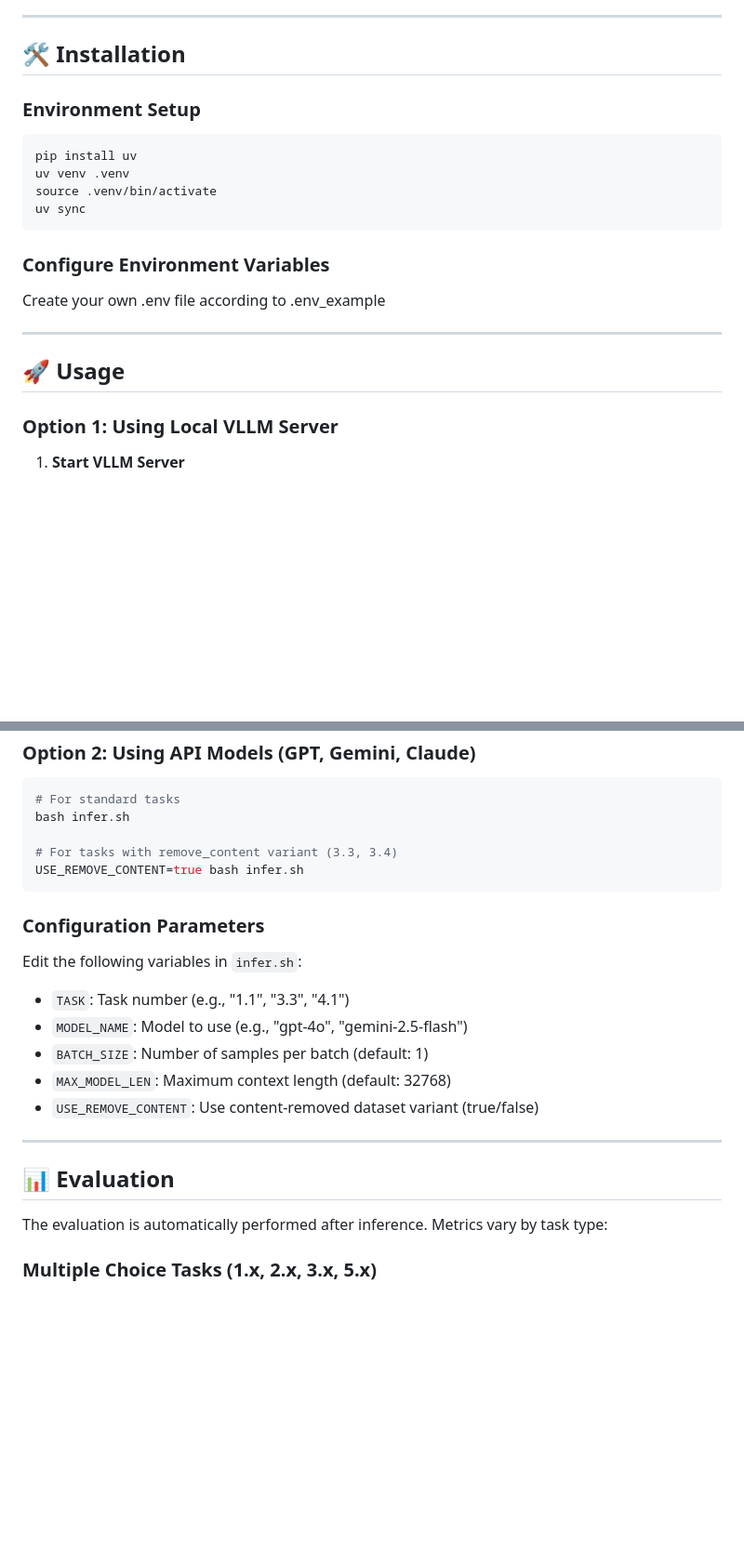
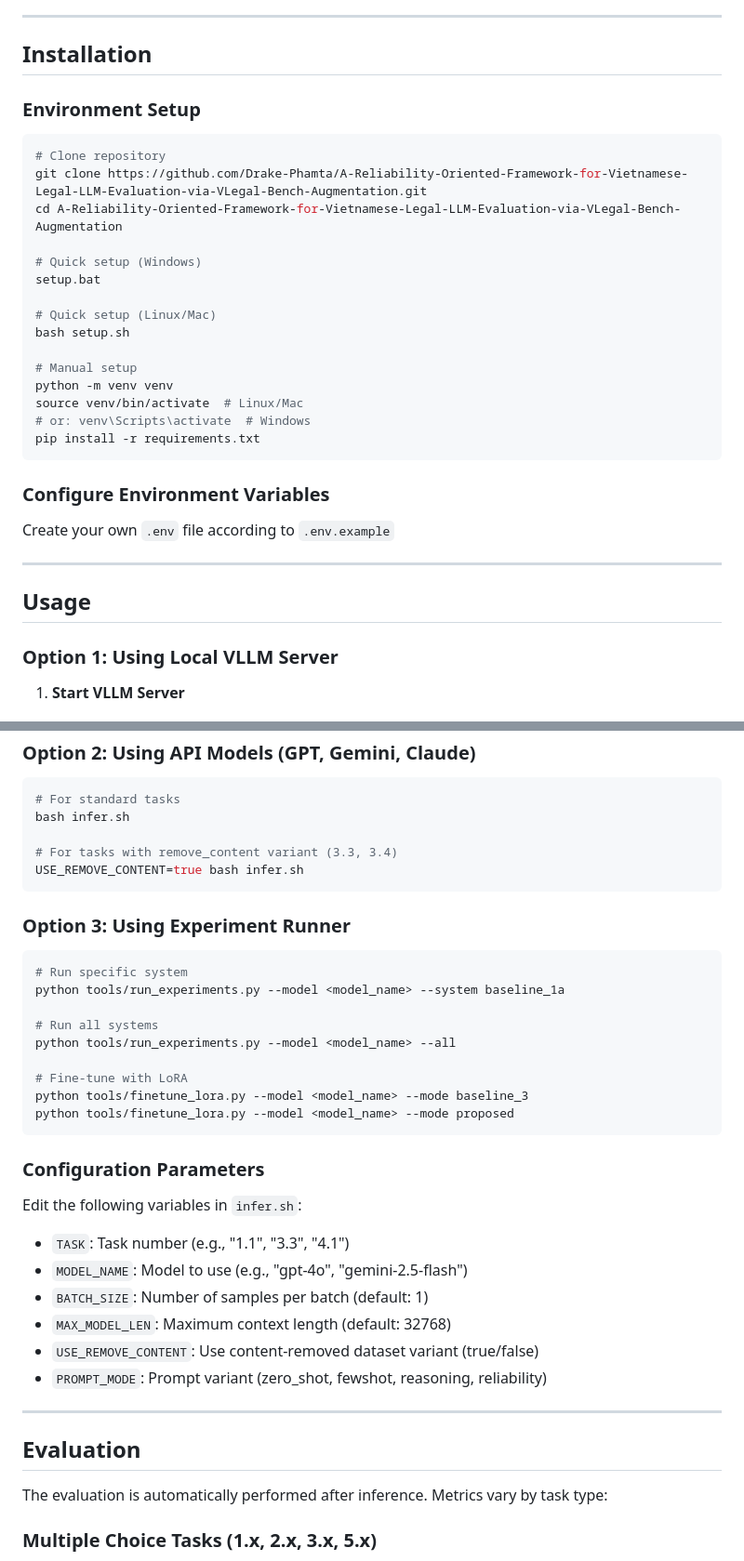
Before and after one commit to Drake-Phamta/A-Reliability-Oriented-Framework-for-Vietnamese-Legal-LLM-Evaluation-via-VLegal-Bench-Augmentation, a Markdown page: README.md, 2 parts joined by grey strips. Shown at 93% size. Rendered like a GitHub page; blank space fills up the shorter version.

````diff
--- a/README.md
+++ b/README.md
@@ -92,24 +93,35 @@ vlegal-bench/
 
 ---
 
-## 🛠️ Installation
+## Installation
 
 ### Environment Setup
 
 ```bash
-pip install uv
-uv venv .venv
-source .venv/bin/activate
-uv sync
+# Clone repository
+git clone https://github.com/Drake-Phamta/A-Reliability-Oriented-Framework-for-Vietnamese-Legal-LLM-Evaluation-via-VLegal-Bench-Augmentation.git
+cd A-Reliability-Oriented-Framework-for-Vietnamese-Legal-LLM-Evaluation-via-VLegal-Bench-Augmentation
+
+# Quick setup (Windows)
+setup.bat
+
+# Quick setup (Linux/Mac)
+bash setup.sh
+
+# Manual setup
+python -m venv venv
+source venv/bin/activate  # Linux/Mac
+# or: venv\Scripts\activate  # Windows
+pip install -r requirements.txt
 ```
 
 ### Configure Environment Variables
 
-Create your own .env file according to .env_example
+Create your own `.env` file according to `.env.example`
 
 ---
 
-## 🚀 Usage
+## Usage
 
 ### Option 1: Using Local VLLM Server
 
@@ -140,6 +152,20 @@ bash infer.sh
 USE_REMOVE_CONTENT=true bash infer.sh
 ```
 
+### Option 3: Using Experiment Runner
+
+```bash
+# Run specific system
+python tools/run_experiments.py --model <model_name> --system baseline_1a
+
+# Run all systems
+python tools/run_experiments.py --model <model_name> --all
+
+# Fine-tune with LoRA
+python tools/finetune_lora.py --model <model_name> --mode baseline_3
+python tools/finetune_lora.py --model <model_name> --mode proposed
+```
+
 ### Configuration Parameters
 
 Edit the following variables in `infer.sh`:
@@ -148,10 +174,11 @@ Edit the following variables in `infer.sh`:
 - `BATCH_SIZE`: Number of samples per batch (default: 1)
 - `MAX_MODEL_LEN`: Maximum context length (default: 32768)
 - `USE_REMOVE_CONTENT`: Use content-removed dataset variant (true/false)
+- `PROMPT_MODE`: Prompt variant (zero_shot, fewshot, reasoning, reliability)
 
 ---
 
-## 📊 Evaluation
+## Evaluation
 
 The evaluation is automatically performed after inference. Metrics vary by task type:
 
````
Also changed, not shown: other parts of README.md (+46 -8 lines).
